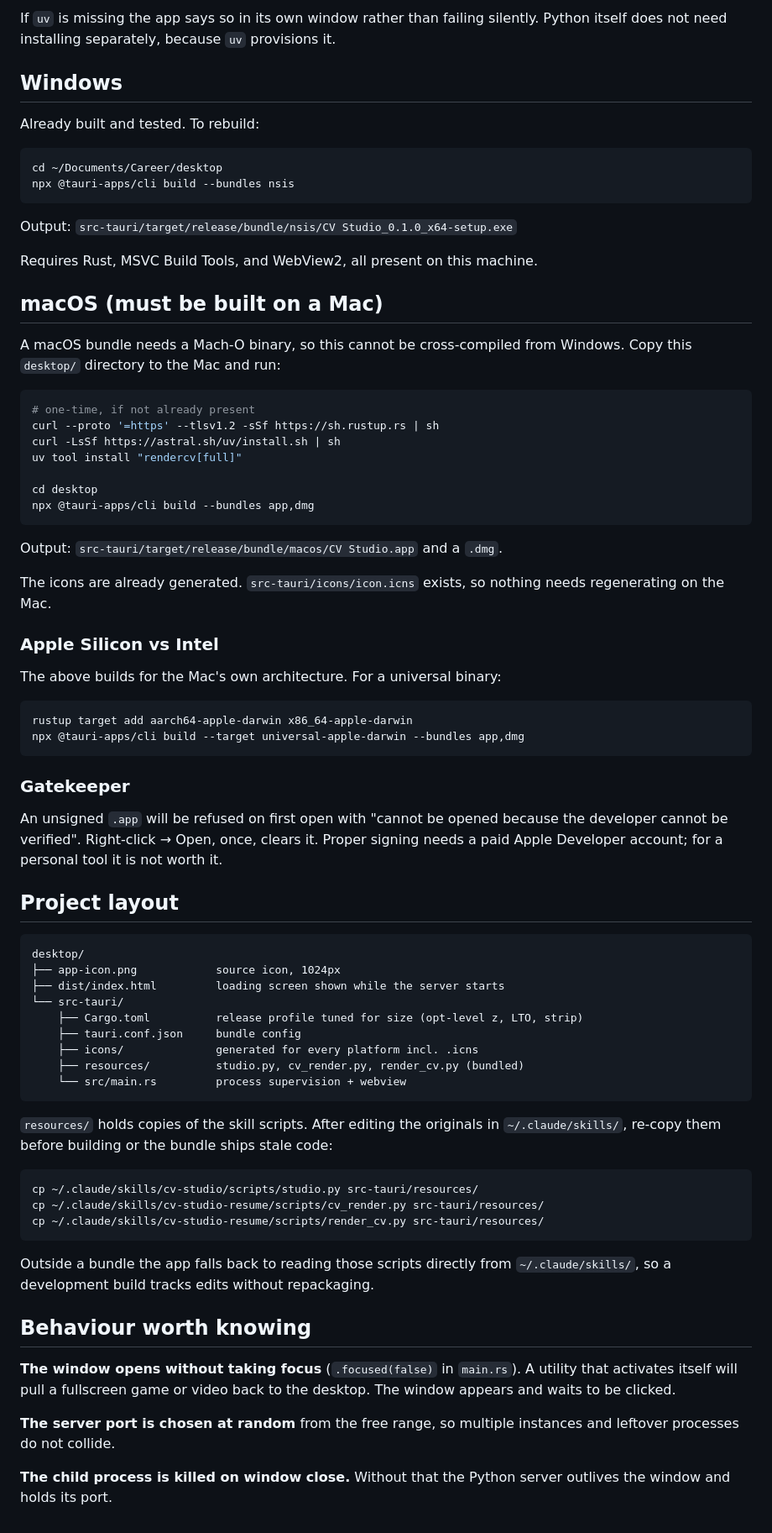
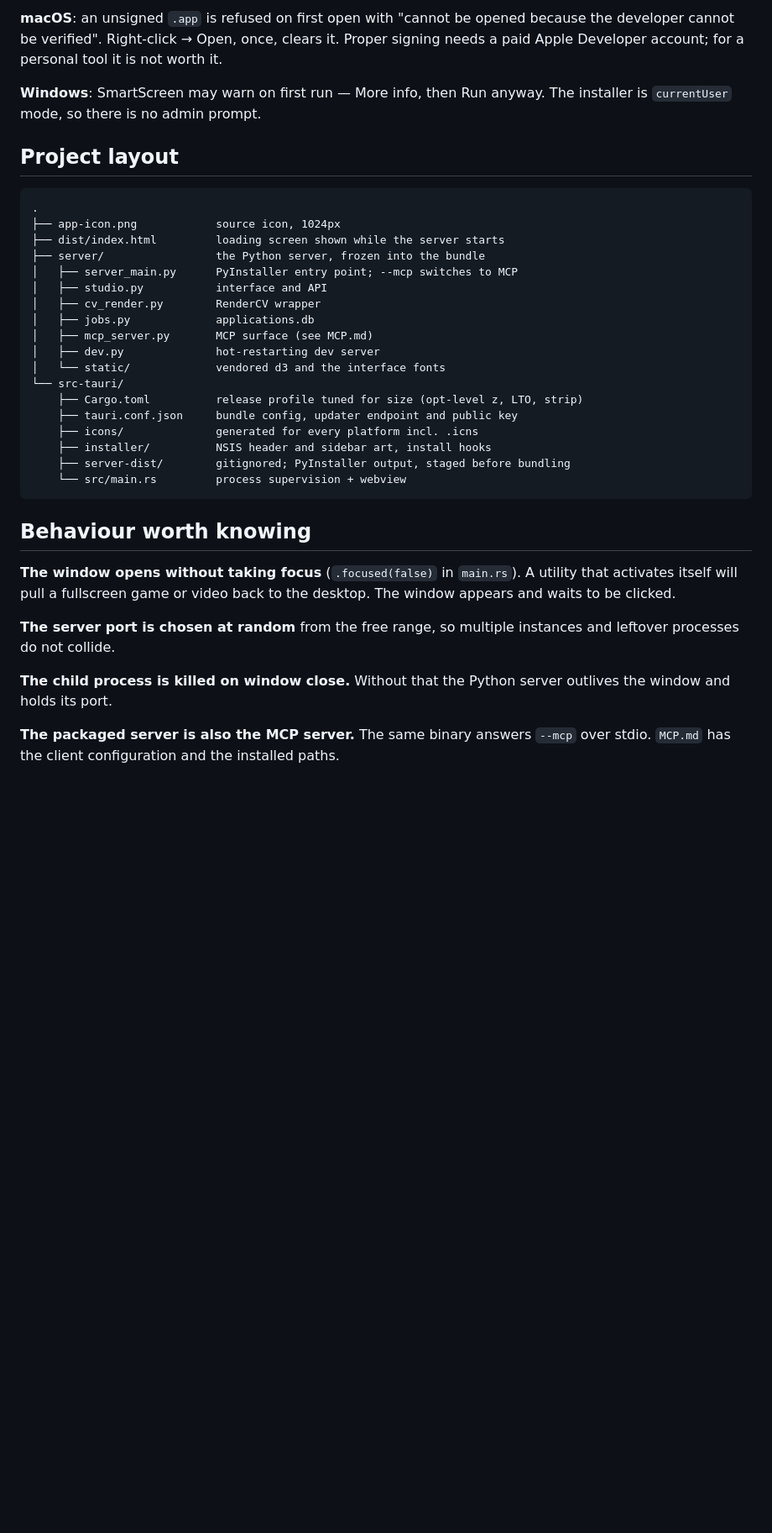
Before and after one commit to MaxFoxZebra/supreme-engine, a Markdown page: BUILD.md, the part around one of its changes. Shown at 84% size. Rendered like a GitHub page; blank space fills up the shorter version.

````diff
--- a/BUILD.md
+++ b/BUILD.md
@@ -73,81 +180,34 @@ The app is small because it does not carry a language runtime. It needs:
 
-If `uv` is missing the app says so in its own window rather than failing silently.
-Python itself does not need installing separately, because `uv` provisions it.
+**macOS**: an unsigned `.app` is refused on first open with "cannot be opened
+because the developer cannot be verified". Right-click → Open, once, clears it.
+Proper signing needs a paid Apple Developer account; for a personal tool it is
+not worth it.
 
-## Windows
-
-Already built and tested. To rebuild:
-
-```bash
-cd ~/Documents/Career/desktop
-npx @tauri-apps/cli build --bundles nsis
-```
-
-Output: `src-tauri/target/release/bundle/nsis/CV Studio_0.1.0_x64-setup.exe`
-
-Requires Rust, MSVC Build Tools, and WebView2, all present on this machine.
-
-## macOS (must be built on a Mac)
-
-A macOS bundle needs a Mach-O binary, so this cannot be cross-compiled from
-Windows. Copy this `desktop/` directory to the Mac and run:
-
-```bash
-# one-time, if not already present
-curl --proto '=https' --tlsv1.2 -sSf https://sh.rustup.rs | sh
-curl -LsSf https://astral.sh/uv/install.sh | sh
-uv tool install "rendercv[full]"
-
-cd desktop
-npx @tauri-apps/cli build --bundles app,dmg
-```
-
-Output: `src-tauri/target/release/bundle/macos/CV Studio.app` and a `.dmg`.
-
-The icons are already generated. `src-tauri/icons/icon.icns` exists, so nothing
-needs regenerating on the Mac.
-
-### Apple Silicon vs Intel
-
-The above builds for the Mac's own architecture. For a universal binary:
-
-```bash
-rustup target add aarch64-apple-darwin x86_64-apple-darwin
-npx @tauri-apps/cli build --target universal-apple-darwin --bundles app,dmg
-```
-
-### Gatekeeper
-
-An unsigned `.app` will be refused on first open with "cannot be opened because
-the developer cannot be verified". Right-click → Open, once, clears it. Proper
-signing needs a paid Apple Developer account; for a personal tool it is not worth
-it.
+**Windows**: SmartScreen may warn on first run — More info, then Run anyway. The
+installer is `currentUser` mode, so there is no admin prompt.
 
 ## Project layout
 
 ```
-desktop/
+.
 ├── app-icon.png            source icon, 1024px
 ├── dist/index.html         loading screen shown while the server starts
+├── server/                 the Python server, frozen into the bundle
+│   ├── server_main.py      PyInstaller entry point; --mcp switches to MCP
+│   ├── studio.py           interface and API
+│   ├── cv_render.py        RenderCV wrapper
+│   ├── jobs.py             applications.db
+│   ├── mcp_server.py       MCP surface (see MCP.md)
+│   ├── dev.py              hot-restarting dev server
+│   └── static/             vendored d3 and the interface fonts
 └── src-tauri/
     ├── Cargo.toml          release profile tuned for size (opt-level z, LTO, strip)
-    ├── tauri.conf.json     bundle config
+    ├── tauri.conf.json     bundle config, updater endpoint and public key
     ├── icons/              generated for every platform incl. .icns
-    ├── resources/          studio.py, cv_render.py, render_cv.py (bundled)
+    ├── installer/          NSIS header and sidebar art, install hooks
+    ├── server-dist/        gitignored; PyInstaller output, staged before bundling
     └── src/main.rs         process supervision + webview
 ```
-
-`resources/` holds copies of the skill scripts. After editing the originals in
-`~/.claude/skills/`, re-copy them before building or the bundle ships stale code:
-
-```bash
-cp ~/.claude/skills/cv-studio/scripts/studio.py src-tauri/resources/
-cp ~/.claude/skills/cv-studio-resume/scripts/cv_render.py src-tauri/resources/
-cp ~/.claude/skills/cv-studio-resume/scripts/render_cv.py src-tauri/resources/
-```
-
-Outside a bundle the app falls back to reading those scripts directly from
-`~/.claude/skills/`, so a development build tracks edits without repackaging.
 
 ## Behaviour worth knowing
 
@@ -160,3 +220,6 @@ instances and leftover processes do not collide.
 
 **The child process is killed on window close.** Without that the Python server
 outlives the window and holds its port.
+
+**The packaged server is also the MCP server.** The same binary answers `--mcp`
+over stdio. `MCP.md` has the client configuration and the installed paths.
````
Also changed, not shown: other parts of BUILD.md (+126 -19 lines).
